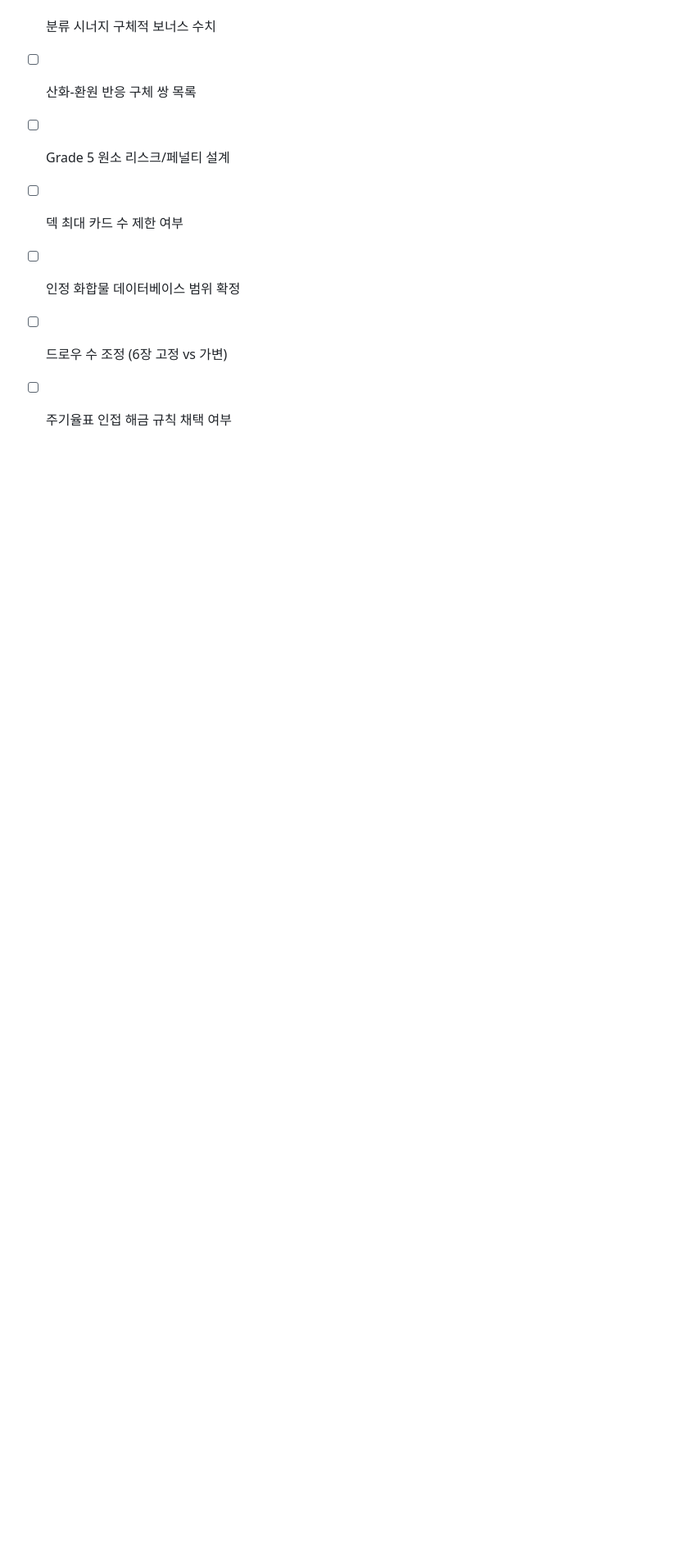
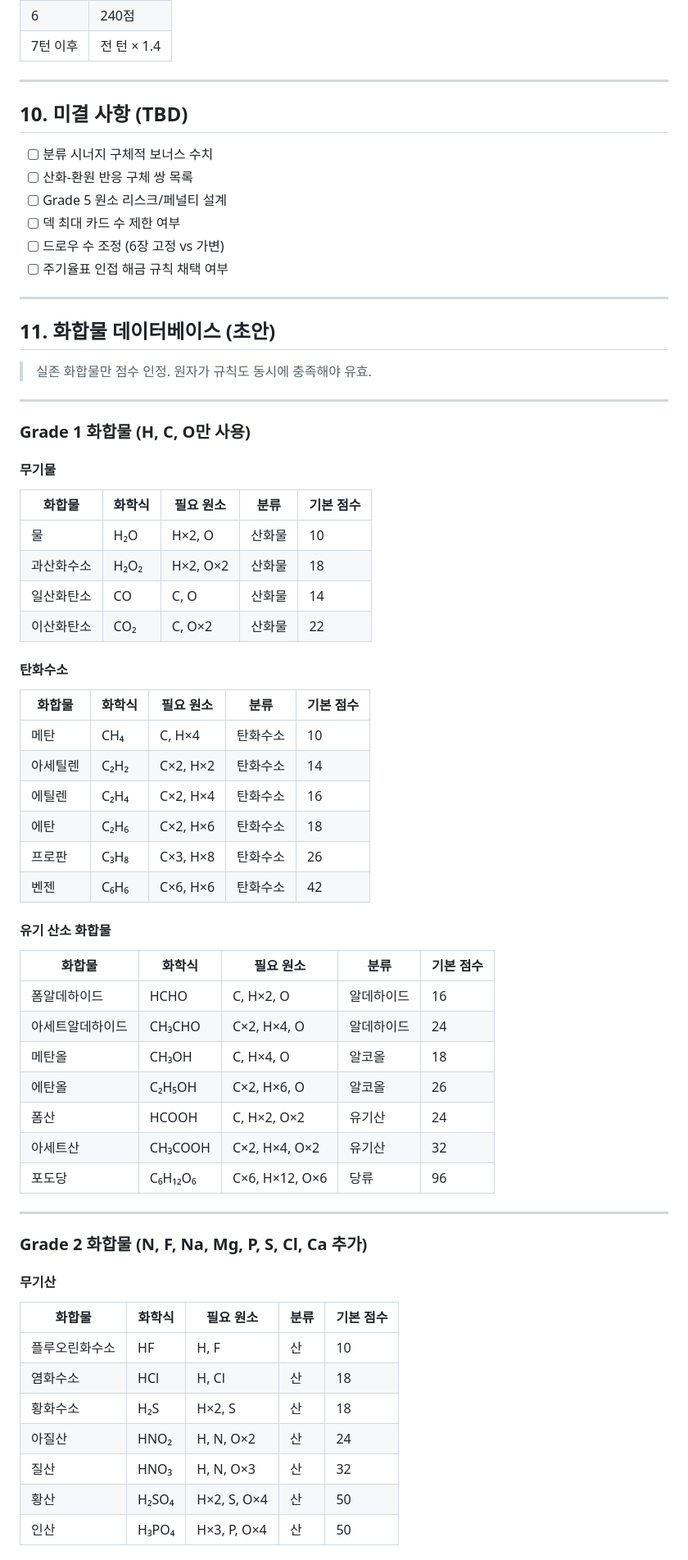
Before and after one commit to zettabyte-kaist/-1, a Markdown page: game-design/elemental-forge-gdd.md, the part around one of its changes. Shown at 82% size. Rendered like a GitHub page; blank space fills up the shorter version.

Commit message:
docs: 화합물 데이터베이스 초안 추가

```diff
--- a/game-design/elemental-forge-gdd.md
+++ b/game-design/elemental-forge-gdd.md
@@ -299,6 +297,64 @@ H₂SO₄ + 2NaOH  →  Na₂SO₄ + 2H₂O
 - [ ] 산화-환원 반응 구체 쌍 목록
 - [ ] Grade 5 원소 리스크/페널티 설계
 - [ ] 덱 최대 카드 수 제한 여부
-- [ ] 인정 화합물 데이터베이스 범위 확정
 - [ ] 드로우 수 조정 (6장 고정 vs 가변)
 - [ ] 주기율표 인접 해금 규칙 채택 여부
+
+---
+
+## 11. 화합물 데이터베이스 (초안)
+
+> 실존 화합물만 점수 인정. 원자가 규칙도 동시에 충족해야 유효.
+
+---
+
+### Grade 1 화합물 (H, C, O만 사용)
+
+#### 무기물
+
+| 화합물 | 화학식 | 필요 원소 | 분류 | 기본 점수 |
+|--------|--------|-----------|------|----------|
+| 물 | H₂O | H×2, O | 산화물 | 10 |
+| 과산화수소 | H₂O₂ | H×2, O×2 | 산화물 | 18 |
+| 일산화탄소 | CO | C, O | 산화물 | 14 |
+| 이산화탄소 | CO₂ | C, O×2 | 산화물 | 22 |
+
+#### 탄화수소
+
+| 화합물 | 화학식 | 필요 원소 | 분류 | 기본 점수 |
+|--------|--------|-----------|------|----------|
+| 메탄 | CH₄ | C, H×4 | 탄화수소 | 10 |
+| 아세틸렌 | C₂H₂ | C×2, H×2 | 탄화수소 | 14 |
+| 에틸렌 | C₂H₄ | C×2, H×4 | 탄화수소 | 16 |
+| 에탄 | C₂H₆ | C×2, H×6 | 탄화수소 | 18 |
+| 프로판 | C₃H₈ | C×3, H×8 | 탄화수소 | 26 |
+| 벤젠 | C₆H₆ | C×6, H×6 | 탄화수소 | 42 |
+
+#### 유기 산소 화합물
+
+| 화합물 | 화학식 | 필요 원소 | 분류 | 기본 점수 |
+|--------|--------|-----------|------|----------|
+| 폼알데하이드 | HCHO | C, H×2, O | 알데하이드 | 16 |
+| 아세트알데하이드 | CH₃CHO | C×2, H×4, O | 알데하이드 | 24 |
+| 메탄올 | CH₃OH | C, H×4, O | 알코올 | 18 |
+| 에탄올 | C₂H₅OH | C×2, H×6, O | 알코올 | 26 |
+| 폼산 | HCOOH | C, H×2, O×2 | 유기산 | 24 |
+| 아세트산 | CH₃COOH | C×2, H×4, O×2 | 유기산 | 32 |
+| 포도당 | C₆H₁₂O₆ | C×6, H×12, O×6 | 당류 | 96 |
+
+---
+
+### Grade 2 화합물 (N, F, Na, Mg, P, S, Cl, Ca 추가)
+
+#### 무기산
+
+| 화합물 | 화학식 | 필요 원소 | 분류 | 기본 점수 |
+|--------|--------|-----------|------|----------|
+| 플루오린화수소 | HF | H, F | 산 | 10 |
+| 염화수소 | HCl | H, Cl | 산 | 18 |
+| 황화수소 | H₂S | H×2, S | 산 | 18 |
+| 아질산 | HNO₂ | H, N, O×2 | 산 | 24 |
+| 질산 | HNO₃ | H, N, O×3 | 산 | 32 |
+| 황산 | H₂SO₄ | H×2, S, O×4 | 산 | 50 |
+| 인산 | H₃PO₄ | H×3, P, O×4 | 산 | 50 |
+
```
Also changed, not shown: other parts of game-design/elemental-forge-gdd.md (+82 -4 lines).
